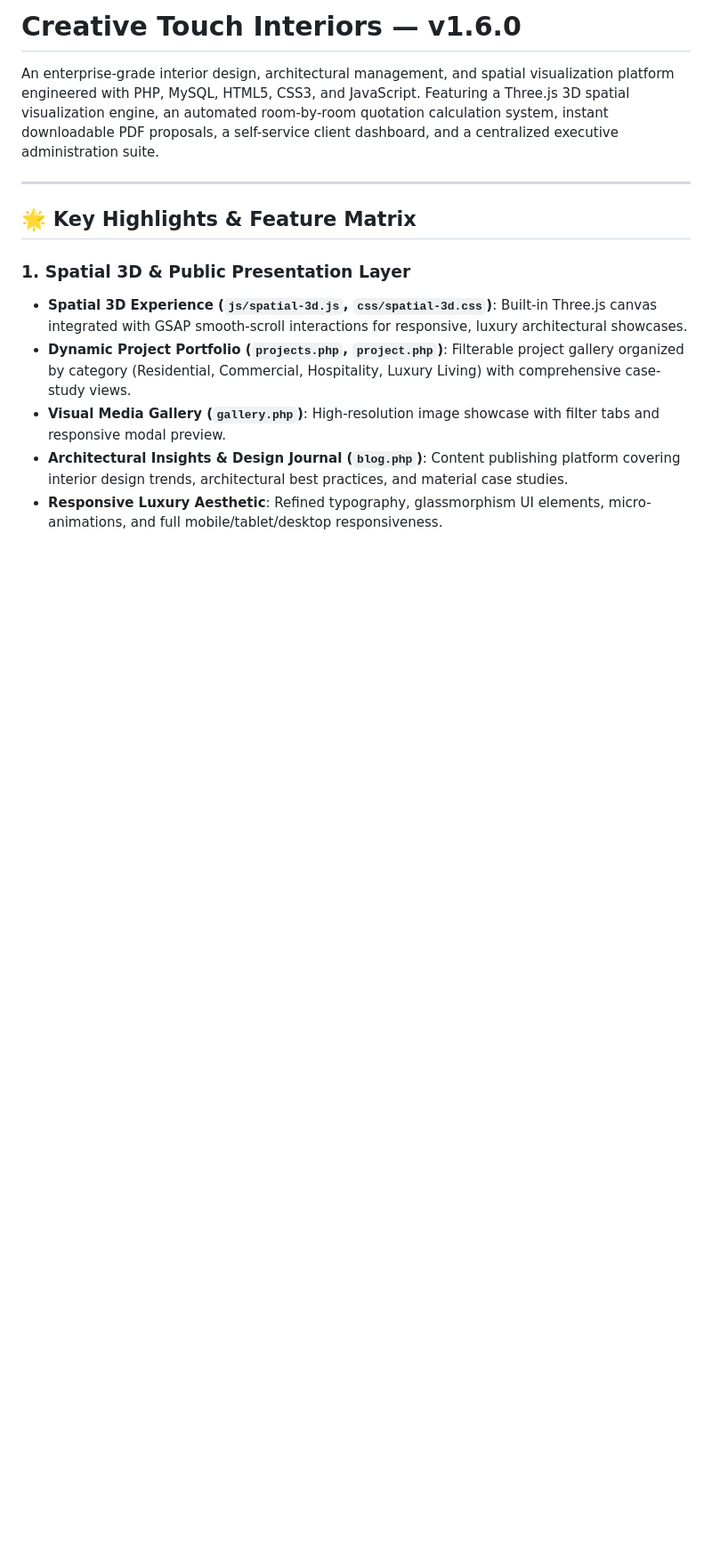
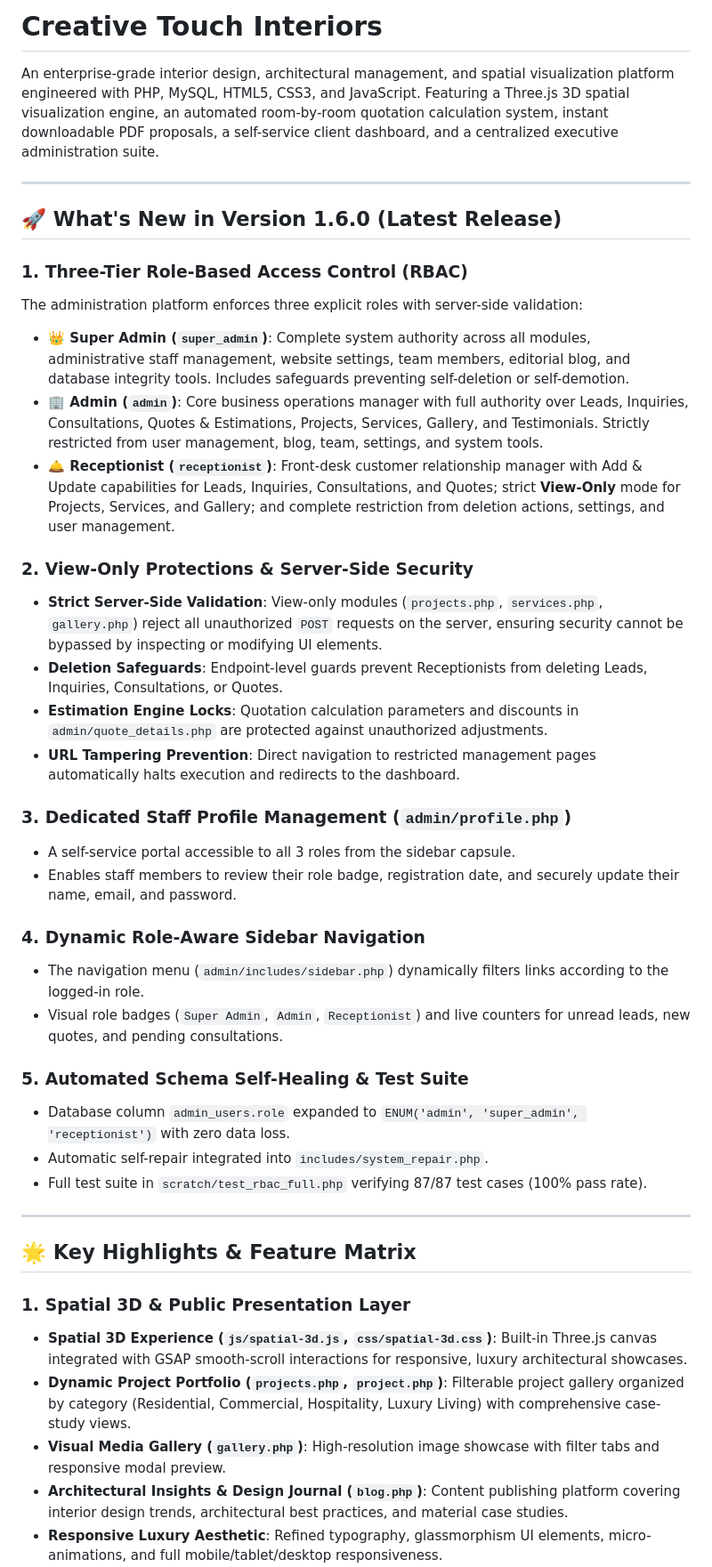
Before and after one commit to chotaliyaharsh2404-hash/creative_touch_interiors, a Markdown page: README.md, the part around one of its changes. Shown at 89% size. Drawn GitHub-style; blank space fills up the shorter version.

```diff
--- a/README.md
+++ b/README.md
@@ -1,6 +1,35 @@
-# Creative Touch Interiors — v1.6.0
+# Creative Touch Interiors
 
 An enterprise-grade interior design, architectural management, and spatial visualization platform engineered with PHP, MySQL, HTML5, CSS3, and JavaScript. Featuring a Three.js 3D spatial visualization engine, an automated room-by-room quotation calculation system, instant downloadable PDF proposals, a self-service client dashboard, and a centralized executive administration suite.
+
+---
+
+## 🚀 What's New in Version 1.6.0 (Latest Release)
+
+### 1. Three-Tier Role-Based Access Control (RBAC)
+The administration platform enforces three explicit roles with server-side validation:
+- **👑 Super Admin (`super_admin`)**: Complete system authority across all modules, administrative staff management, website settings, team members, editorial blog, and database integrity tools. Includes safeguards preventing self-deletion or self-demotion.
+- **🏢 Admin (`admin`)**: Core business operations manager with full authority over Leads, Inquiries, Consultations, Quotes & Estimations, Projects, Services, Gallery, and Testimonials. Strictly restricted from user management, blog, team, settings, and system tools.
+- **🛎️ Receptionist (`receptionist`)**: Front-desk customer relationship manager with Add & Update capabilities for Leads, Inquiries, Consultations, and Quotes; strict **View-Only** mode for Projects, Services, and Gallery; and complete restriction from deletion actions, settings, and user management.
+
+### 2. View-Only Protections & Server-Side Security
+- **Strict Server-Side Validation**: View-only modules (`projects.php`, `services.php`, `gallery.php`) reject all unauthorized `POST` requests on the server, ensuring security cannot be bypassed by inspecting or modifying UI elements.
+- **Deletion Safeguards**: Endpoint-level guards prevent Receptionists from deleting Leads, Inquiries, Consultations, or Quotes.
+- **Estimation Engine Locks**: Quotation calculation parameters and discounts in `admin/quote_details.php` are protected against unauthorized adjustments.
+- **URL Tampering Prevention**: Direct navigation to restricted management pages automatically halts execution and redirects to the dashboard.
+
+### 3. Dedicated Staff Profile Management (`admin/profile.php`)
+- A self-service portal accessible to all 3 roles from the sidebar capsule.
+- Enables staff members to review their role badge, registration date, and securely update their name, email, and password.
+
+### 4. Dynamic Role-Aware Sidebar Navigation
+- The navigation menu (`admin/includes/sidebar.php`) dynamically filters links according to the logged-in role.
+- Visual role badges (`Super Admin`, `Admin`, `Receptionist`) and live counters for unread leads, new quotes, and pending consultations.
+
+### 5. Automated Schema Self-Healing & Test Suite
+- Database column `admin_users.role` expanded to `ENUM('admin', 'super_admin', 'receptionist')` with zero data loss.
+- Automatic self-repair integrated into `includes/system_repair.php`.
+- Full test suite in `scratch/test_rbac_full.php` verifying 87/87 test cases (100% pass rate).
 
 ---
 
```
Also changed, not shown: other parts of README.md (+39 -29 lines).
